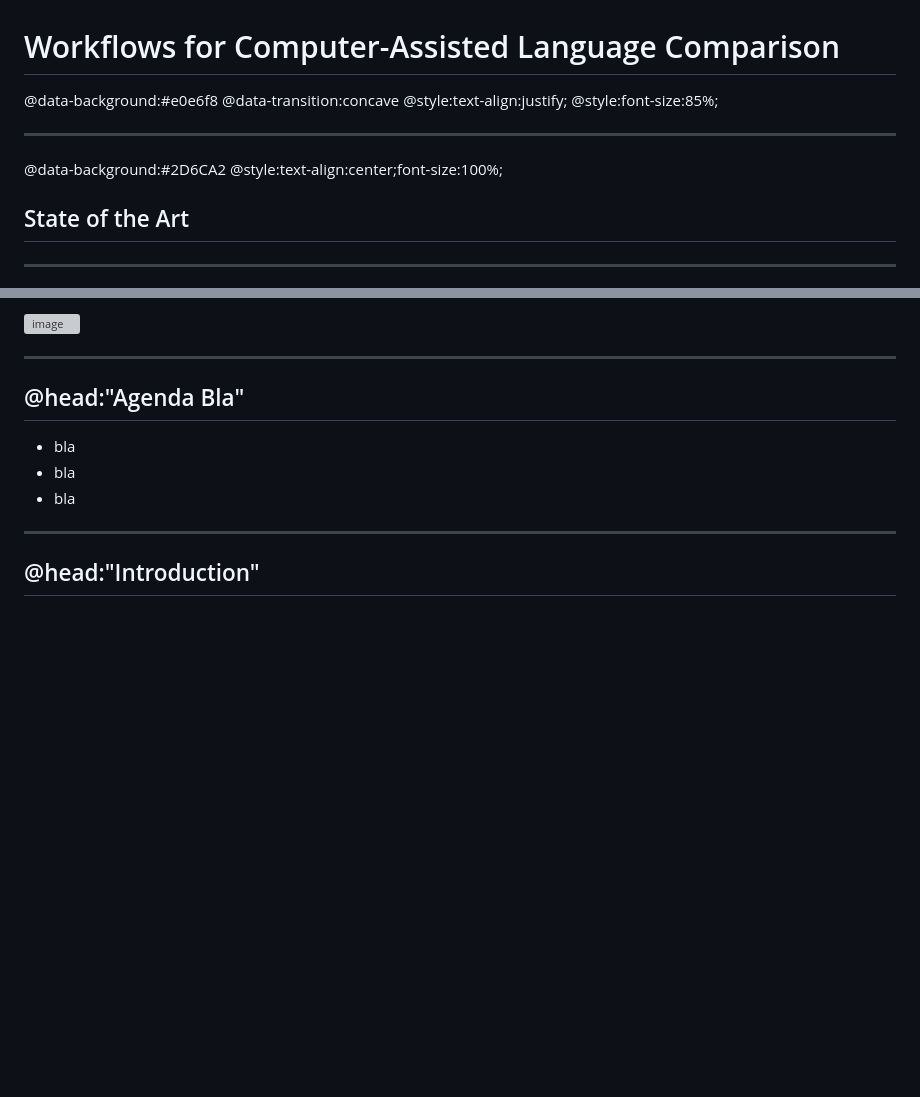
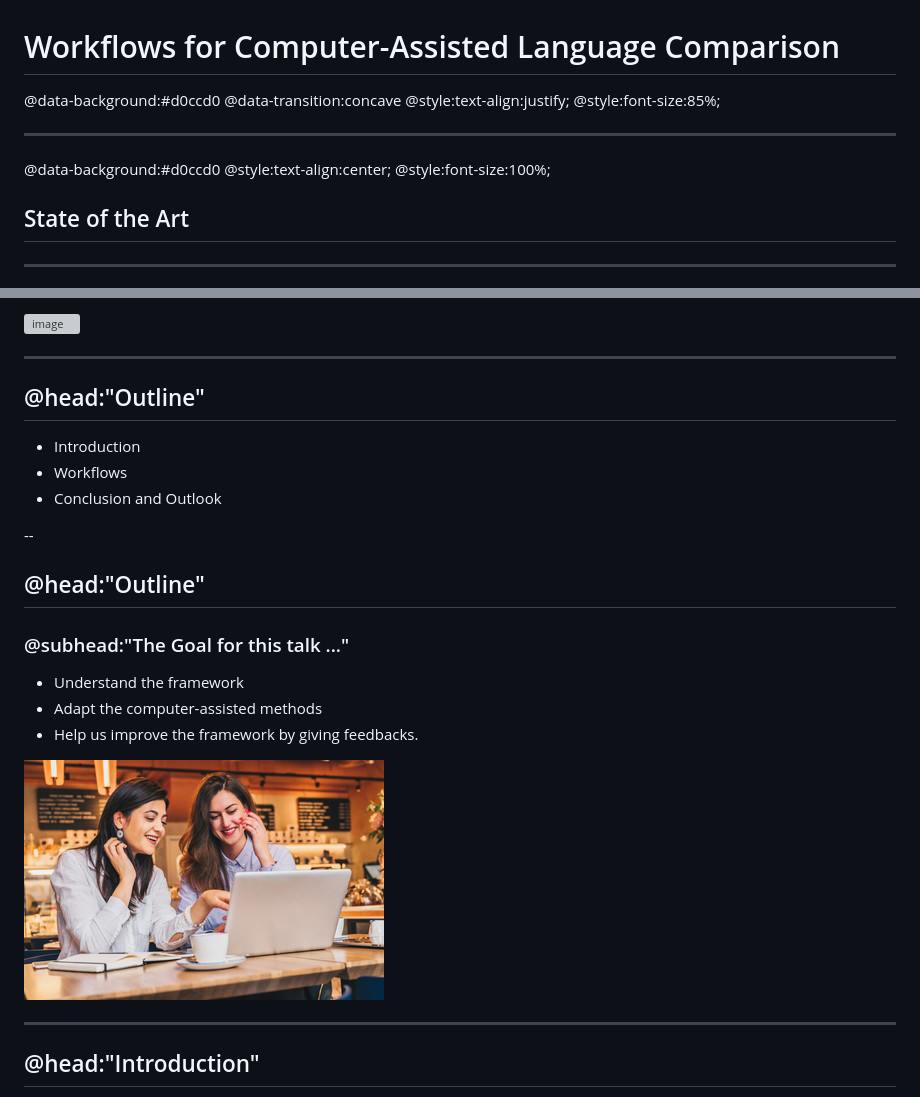
Before and after one commit to lingpy/calc-workflow, a Markdown page: slides/slides.md, 2 parts joined by grey strips. Drawn GitHub-style; pictures changed too: slides/img/worktogether.jpg (added); blank space fills up the shorter version; grey boxes are pictures that could not be loaded.

```diff
--- a/slides/slides.md
+++ b/slides/slides.md
@@ -1,13 +1,14 @@
 # Workflows for Computer-Assisted Language Comparison
 
-@data-background:#e0e6f8
+@data-background:#d0ccd0
 @data-transition:concave
 @style:text-align:justify;
 @style:font-size:85%;
 
 ---
-@data-background:#2D6CA2
-@style:text-align:center;font-size:100%;
+@data-background:#d0ccd0
+@style:text-align:center;
+@style:font-size:100%;
 
 ## State of the Art
 ----
@@ -20,11 +21,24 @@
 
 ---
 
-## @head:"Agenda Bla"
+## @head:"Outline"
 
-* bla
-* bla
-* bla
+* Introduction
+* Workflows
+* Conclusion and Outlook
+
+--
+## @head:"Outline"
+### @subhead:"The Goal for this talk ..."
+
+* Understand the framework
+* Adapt the computer-assisted methods
+* Help us improve the framework by giving feedbacks.
+
+<p style="text-align:center">
+<img src="img/worktogether.jpg" alt="img" style="width:500px;text-align:center;"></img>
+</p>
+
 
 ---
 ## @head:"Introduction"
```
Also changed, not shown: other parts of slides/slides.md (+2 -2 lines), 3 other files.
